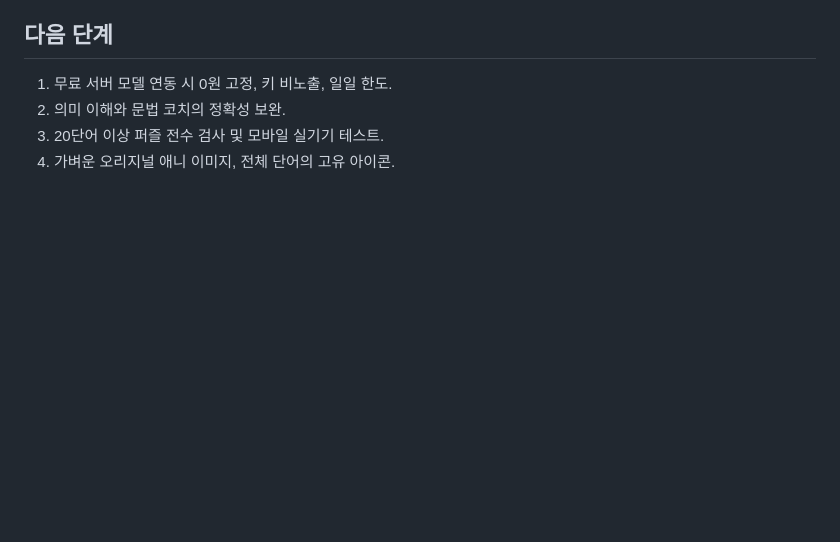
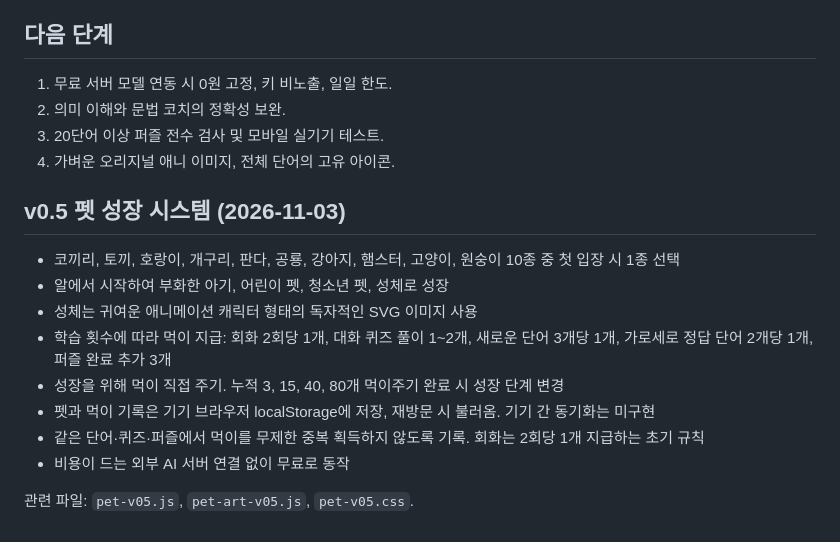
Before and after one commit to doduk77/yongseok-school, a Markdown page: english/README.md, the part around the change. GitHub-like rendering; blank space fills up the shorter version.

Commit message:
docs(english): document pet care and growth rewards v0.5

```diff
--- a/english/README.md
+++ b/english/README.md
@@ -42,3 +42,17 @@
 2. 의미 이해와 문법 코치의 정확성 보완.
 3. 20단어 이상 퍼즐 전수 검사 및 모바일 실기기 테스트.
 4. 가벼운 오리지널 애니 이미지, 전체 단어의 고유 아이콘.
+
+
+## v0.5 펫 성장 시스템 (2026-11-03)
+
+- 코끼리, 토끼, 호랑이, 개구리, 판다, 공룡, 강아지, 햄스터, 고양이, 원숭이 10종 중 첫 입장 시 1종 선택
+- 알에서 시작하여 부화한 아기, 어린이 펫, 청소년 펫, 성체로 성장
+- 성체는 귀여운 애니메이션 캐릭터 형태의 독자적인 SVG 이미지 사용
+- 학습 횟수에 따라 먹이 지급: 회화 2회당 1개, 대화 퀴즈 풀이 1~2개, 새로운 단어 3개당 1개, 가로세로 정답 단어 2개당 1개, 퍼즐 완료 추가 3개
+- 성장을 위해 먹이 직접 주기. 누적 3, 15, 40, 80개 먹이주기 완료 시 성장 단계 변경
+- 펫과 먹이 기록은 기기 브라우저 localStorage에 저장, 재방문 시 불러옴. 기기 간 동기화는 미구현
+- 같은 단어·퀴즈·퍼즐에서 먹이를 무제한 중복 획득하지 않도록 기록. 회화는 2회당 1개 지급하는 초기 규칙
+- 비용이 드는 외부 AI 서버 연결 없이 무료로 동작
+
+관련 파일: `pet-v05.js`, `pet-art-v05.js`, `pet-v05.css`.
```
